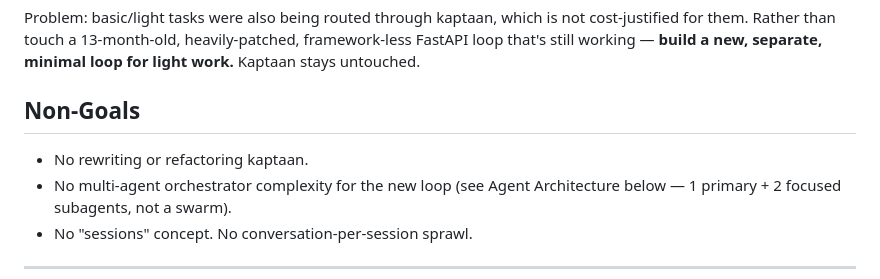
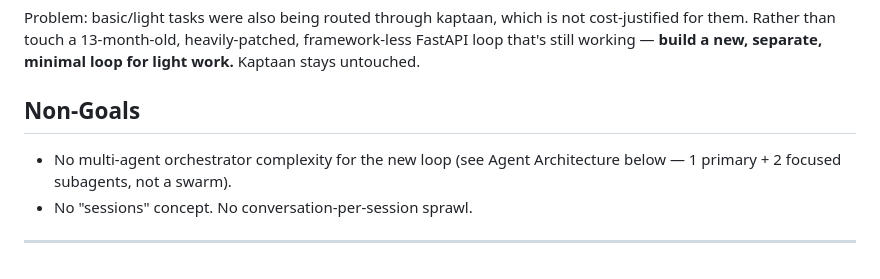
Before and after one commit to sumit-waani/Doot-agent, a Markdown page: lightweight-agent-loop-decisions.md, the part around the change. Rendered like a GitHub page.

```diff
--- a/lightweight-agent-loop-decisions.md
+++ b/lightweight-agent-loop-decisions.md
@@ -15,8 +15,6 @@ heavily-patched, framework-less FastAPI loop that's still working — **build a
 new, separate, minimal loop for light work.** Kaptaan stays untouched.
 
 ## Non-Goals
-
-- No rewriting or refactoring kaptaan.
 - No multi-agent orchestrator complexity for the new loop (see Agent
   Architecture below — 1 primary + 2 focused subagents, not a swarm).
 - No "sessions" concept. No conversation-per-session sprawl.
```
